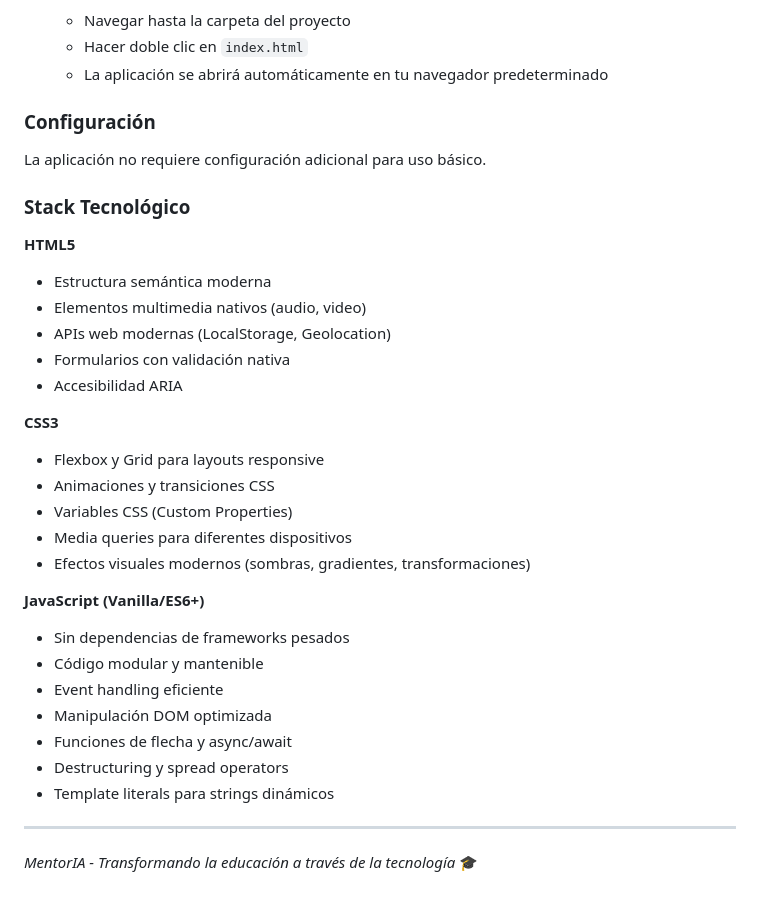
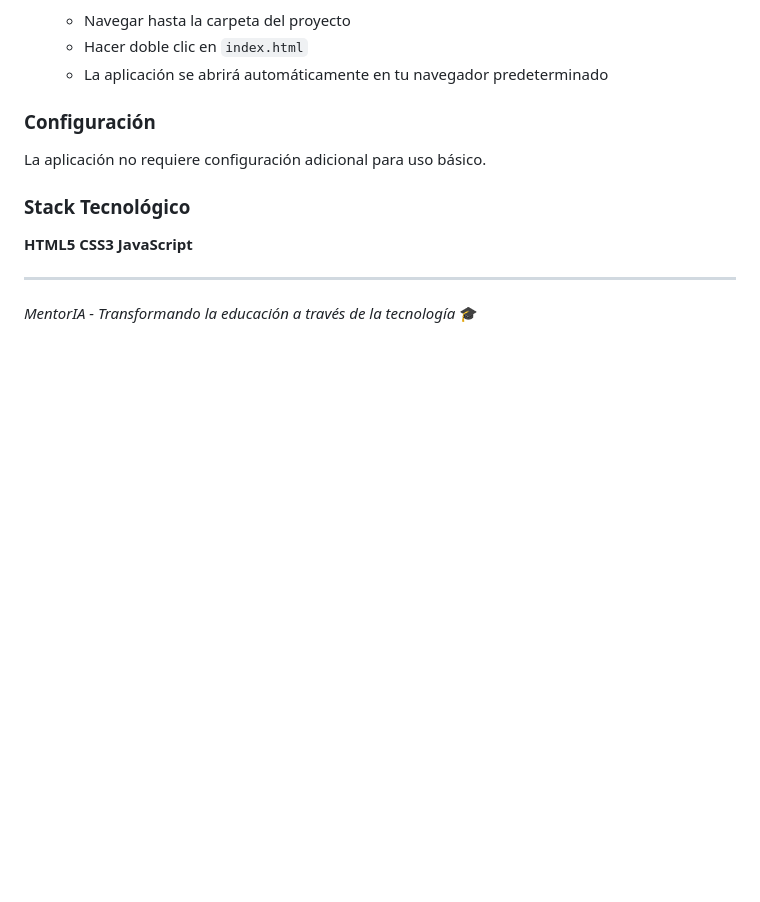
Before and after one commit to RafaArmero1993/MentorIA, a Markdown page: App/README.md, the part around the change. Rendered like a GitHub page; blank space fills up the shorter version.

```diff
--- a/App/README.md
+++ b/App/README.md
@@ -52,27 +52,8 @@ La aplicación no requiere configuración adicional para uso básico.
 ### Stack Tecnológico
 
 **HTML5**
-- Estructura semántica moderna
-- Elementos multimedia nativos (audio, video)
-- APIs web modernas (LocalStorage, Geolocation)
-- Formularios con validación nativa
-- Accesibilidad ARIA
-
 **CSS3**
-- Flexbox y Grid para layouts responsive
-- Animaciones y transiciones CSS
-- Variables CSS (Custom Properties)
-- Media queries para diferentes dispositivos
-- Efectos visuales modernos (sombras, gradientes, transformaciones)
-
-**JavaScript (Vanilla/ES6+)**
-- Sin dependencias de frameworks pesados
-- Código modular y mantenible
-- Event handling eficiente
-- Manipulación DOM optimizada
-- Funciones de flecha y async/await
-- Destructuring y spread operators
-- Template literals para strings dinámicos
+**JavaScript**
 
 ---
 
```
